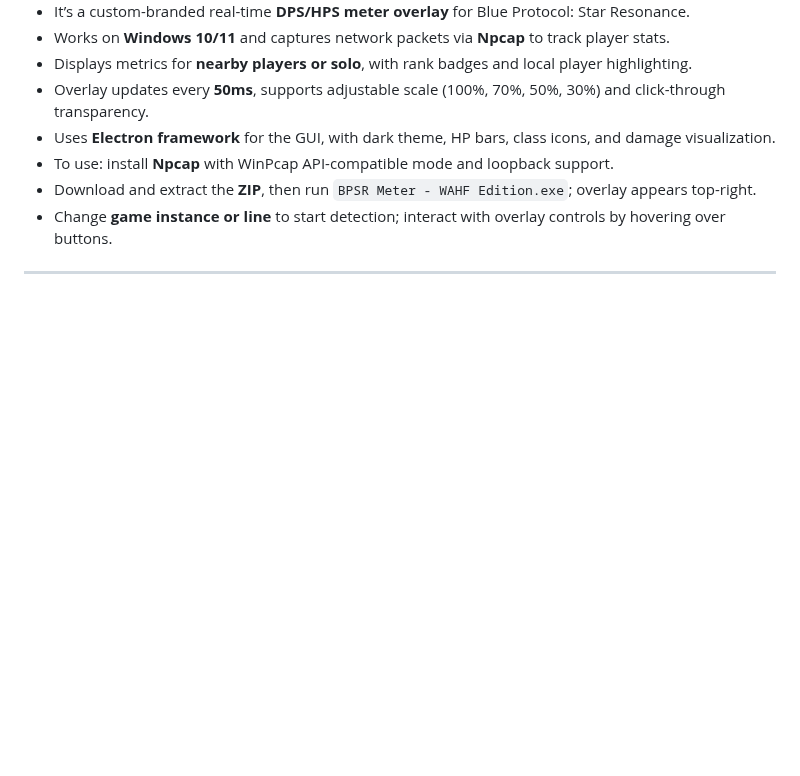
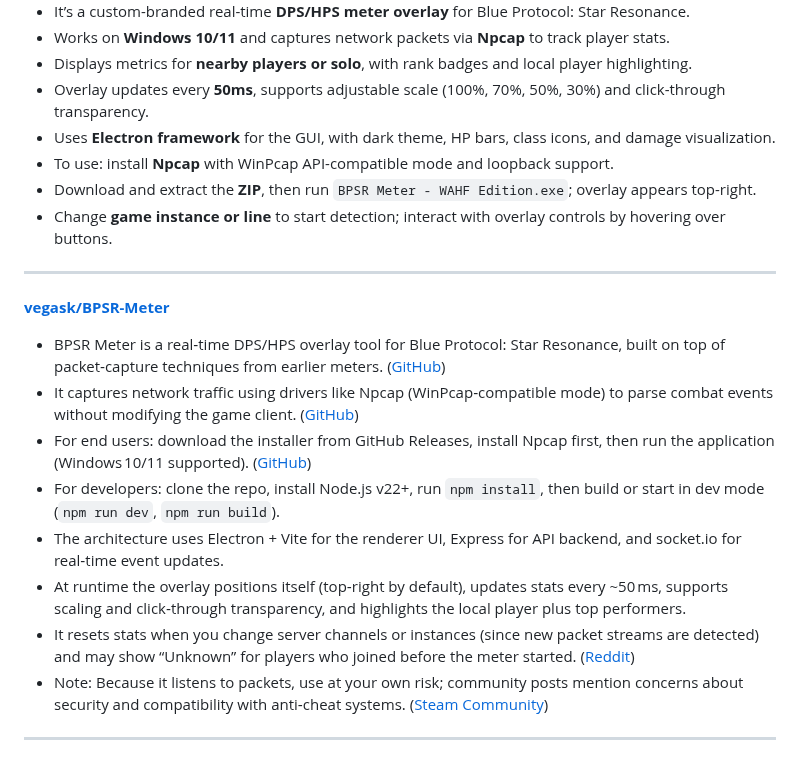
Before and after one commit to asgharkapk/Star-Resonance-GitHub-Projects, a Markdown page: 01-DPS-METERS.md, the part around the change. GitHub-like rendering; blank space fills up the shorter version.

```diff
--- a/01-DPS-METERS.md
+++ b/01-DPS-METERS.md
@@ -260,3 +260,18 @@ Settings in Main window\
 * Download and extract the **ZIP**, then run `BPSR Meter - WAHF Edition.exe`; overlay appears top-right.
 * Change **game instance or line** to start detection; interact with overlay controls by hovering over buttons.
 ---
+[**vegask/BPSR-Meter**](https://github.com/vegask/BPSR-Meter)
+* BPSR Meter is a real‑time DPS/HPS overlay tool for Blue Protocol: Star Resonance, built on top of packet‑capture techniques from earlier meters. ([GitHub][1])
+* It captures network traffic using drivers like Npcap (WinPcap‑compatible mode) to parse combat events without modifying the game client. ([GitHub][2])
+* For end users: download the installer from GitHub Releases, install Npcap first, then run the application (Windows 10/11 supported). ([GitHub][2])
+* For developers: clone the repo, install Node.js v22+, run `npm install`, then build or start in dev mode (`npm run dev`, `npm run build`).
+* The architecture uses Electron + Vite for the renderer UI, Express for API backend, and socket.io for real‑time event updates.
+* At runtime the overlay positions itself (top‑right by default), updates stats every ~50 ms, supports scaling and click‑through transparency, and highlights the local player plus top performers.
+* It resets stats when you change server channels or instances (since new packet streams are detected) and may show “Unknown” for players who joined before the meter started. ([Reddit][3])
+* Note: Because it listens to packets, use at your own risk; community posts mention concerns about security and compatibility with anti‑cheat systems. ([Steam Community][4])
+
+[1]: https://github.com/Fremy-Speeddraw/BPSR-Meter?utm_source=chatgpt.com "Fremy-Speeddraw/BPSR-Meter"
+[2]: https://github.com/Fremy-Speeddraw/BPSR-Meter/releases?utm_source=chatgpt.com "Releases · Fremy-Speeddraw/BPSR-Meter"
+[3]: https://www.reddit.com/r/BlueProtocolPC/comments/1o9wexp/release_bpsr_meter_v100_forked/?utm_source=chatgpt.com "[Release] BPSR Meter v1.0.0 - Forked : r/BlueProtocolPC"
+[4]: https://steamcommunity.com/app/3681810/discussions/0/594036760294469861/?l=russian&utm_source=chatgpt.com "DPS meter - Blue Protocol: Star Resonance"
+---
```
